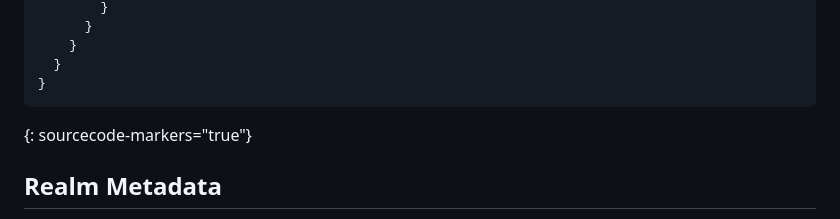
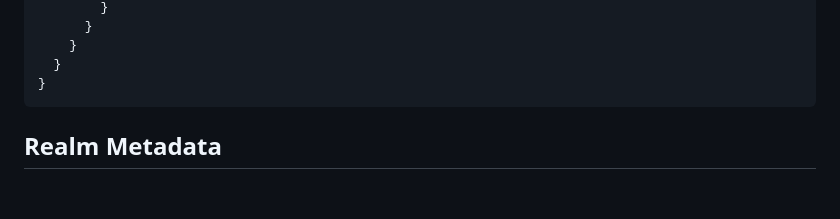
Before and after one commit to aurel-fr/human-continuity-http, a Markdown page: draft-brezun-human-continuity-http.md, the part around the change. GitHub-like rendering; blank space fills up the shorter version.

Commit message:
remove lone marker attribute

```diff
--- a/draft-brezun-human-continuity-http.md
+++ b/draft-brezun-human-continuity-http.md
@@ -1702,7 +1702,6 @@ The challenge above carried a challenge nonce. The challenge nonce evidence requ
   }
 }
 ~~~
-{: sourcecode-markers="true"}
 
 ## Realm Metadata
 
```
